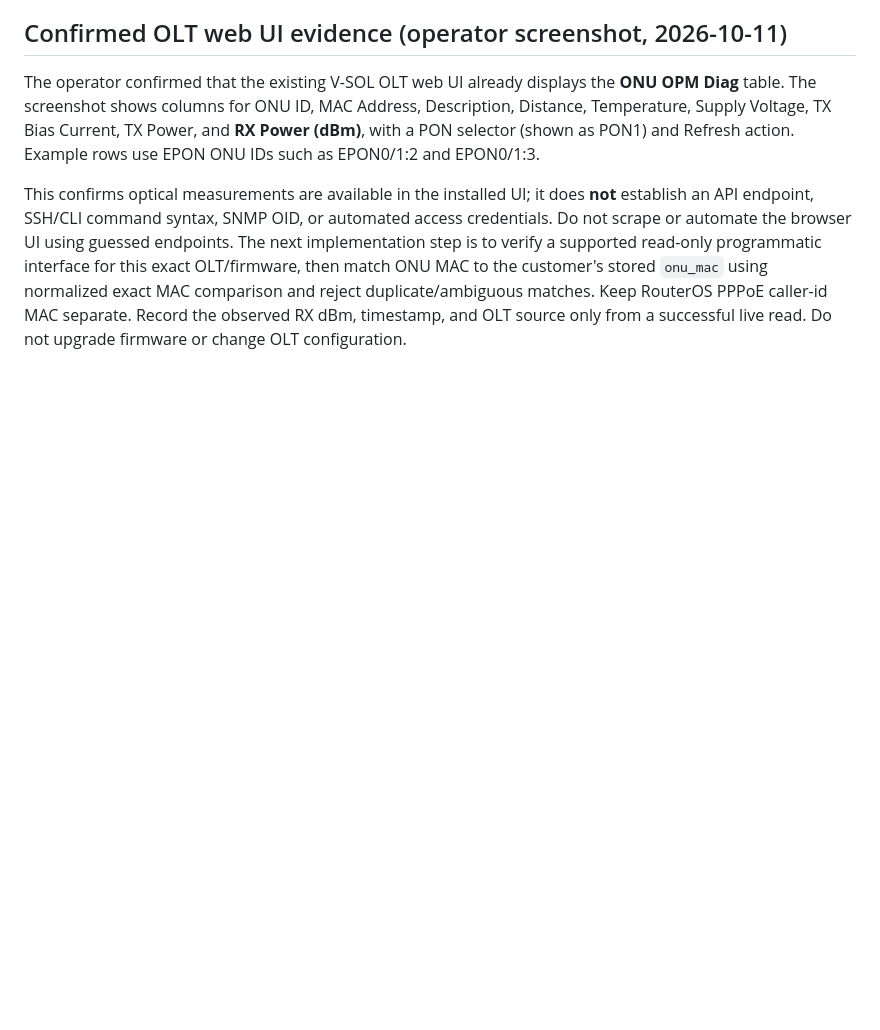
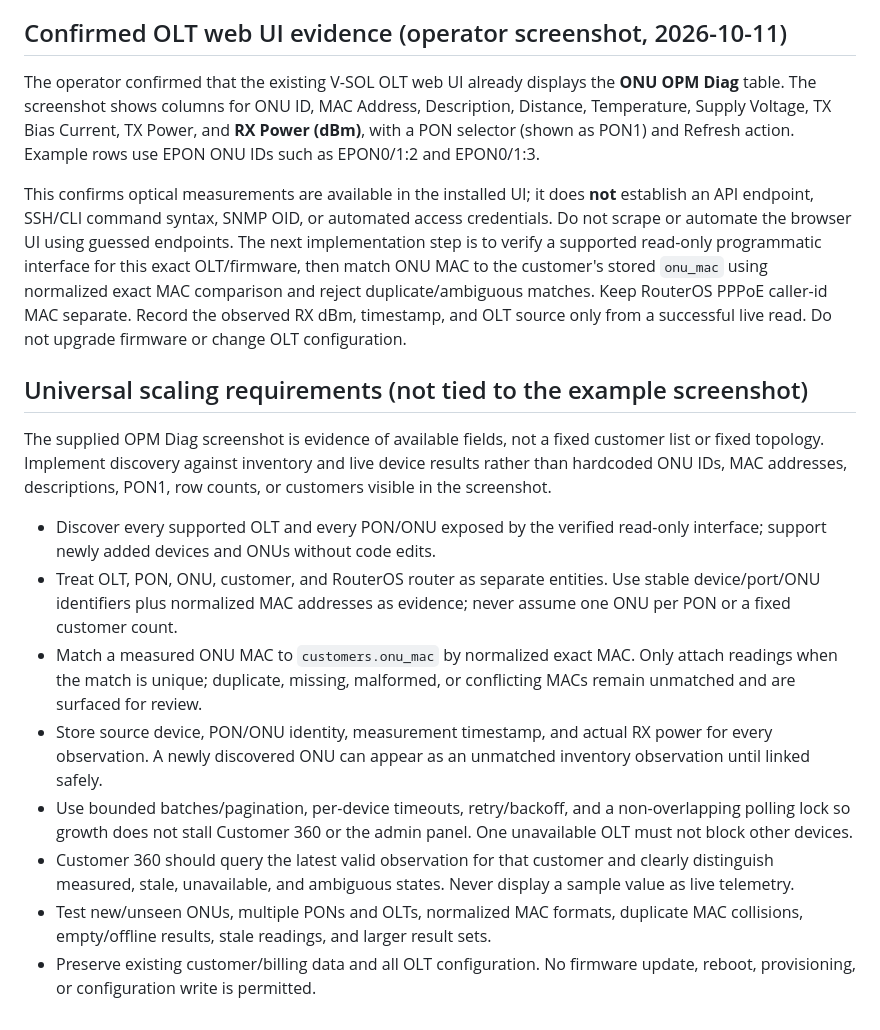
Before and after one commit to fozlerabbiofficialgmcservice-cyber/faznetworknet, a Markdown page: docs/universal-network-discovery.md, the part around the change. Drawn GitHub-style; blank space fills up the shorter version.

Commit message:
docs: define scalable universal ONU discovery requirements

```diff
--- a/docs/universal-network-discovery.md
+++ b/docs/universal-network-discovery.md
@@ -33,3 +33,17 @@ The command names above are candidates from public EPON references, not yet vali
 The operator confirmed that the existing V-SOL OLT web UI already displays the **ONU OPM Diag** table. The screenshot shows columns for ONU ID, MAC Address, Description, Distance, Temperature, Supply Voltage, TX Bias Current, TX Power, and **RX Power (dBm)**, with a PON selector (shown as PON1) and Refresh action. Example rows use EPON ONU IDs such as EPON0/1:2 and EPON0/1:3.
 
 This confirms optical measurements are available in the installed UI; it does **not** establish an API endpoint, SSH/CLI command syntax, SNMP OID, or automated access credentials. Do not scrape or automate the browser UI using guessed endpoints. The next implementation step is to verify a supported read-only programmatic interface for this exact OLT/firmware, then match ONU MAC to the customer's stored `onu_mac` using normalized exact MAC comparison and reject duplicate/ambiguous matches. Keep RouterOS PPPoE caller-id MAC separate. Record the observed RX dBm, timestamp, and OLT source only from a successful live read. Do not upgrade firmware or change OLT configuration.
+
+
+## Universal scaling requirements (not tied to the example screenshot)
+
+The supplied OPM Diag screenshot is evidence of available fields, not a fixed customer list or fixed topology. Implement discovery against inventory and live device results rather than hardcoded ONU IDs, MAC addresses, descriptions, PON1, row counts, or customers visible in the screenshot.
+
+- Discover every supported OLT and every PON/ONU exposed by the verified read-only interface; support newly added devices and ONUs without code edits.
+- Treat OLT, PON, ONU, customer, and RouterOS router as separate entities. Use stable device/port/ONU identifiers plus normalized MAC addresses as evidence; never assume one ONU per PON or a fixed customer count.
+- Match a measured ONU MAC to `customers.onu_mac` by normalized exact MAC. Only attach readings when the match is unique; duplicate, missing, malformed, or conflicting MACs remain unmatched and are surfaced for review.
+- Store source device, PON/ONU identity, measurement timestamp, and actual RX power for every observation. A newly discovered ONU can appear as an unmatched inventory observation until linked safely.
+- Use bounded batches/pagination, per-device timeouts, retry/backoff, and a non-overlapping polling lock so growth does not stall Customer 360 or the admin panel. One unavailable OLT must not block other devices.
+- Customer 360 should query the latest valid observation for that customer and clearly distinguish measured, stale, unavailable, and ambiguous states. Never display a sample value as live telemetry.
+- Test new/unseen ONUs, multiple PONs and OLTs, normalized MAC formats, duplicate MAC collisions, empty/offline results, stale readings, and larger result sets.
+- Preserve existing customer/billing data and all OLT configuration. No firmware update, reboot, provisioning, or configuration write is permitted.
```
